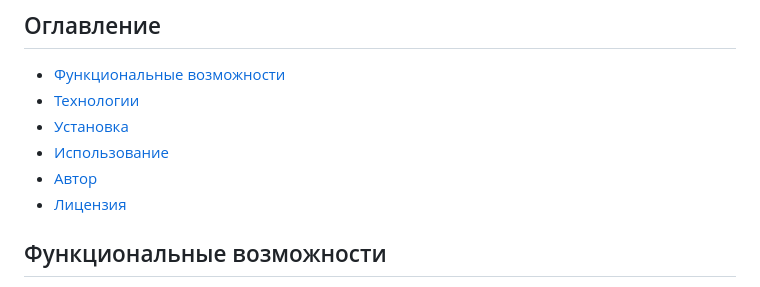
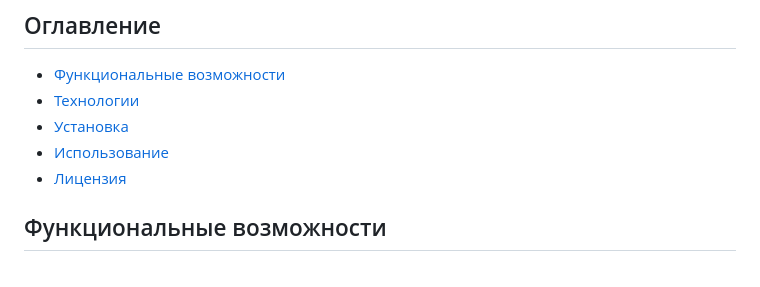
Before and after one commit to Skripko-A/enjoymap, a Markdown page: README.md, the part around the change. Drawn GitHub-style.

```diff
--- a/README.md
+++ b/README.md
@@ -8,7 +8,6 @@ EnjoyMap - это веб-приложение на базе Django, которо
 - [Технологии](#технологии)
 - [Установка](#установка)
 - [Использование](#использование)
-- [Автор](#автор)
 - [Лицензия](#лицензия)
 
 ## Функциональные возможности
```
